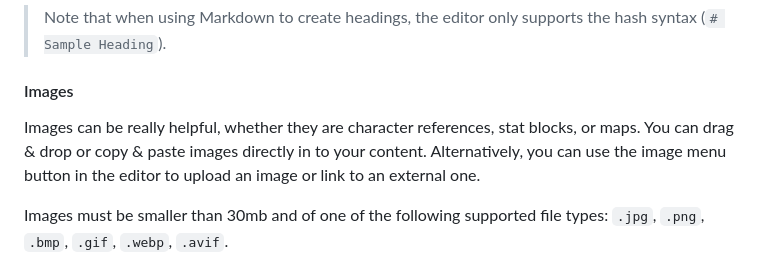
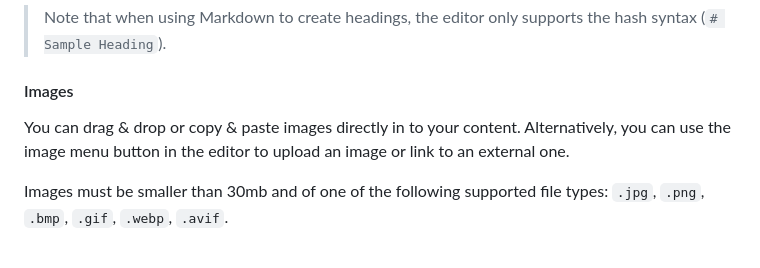
Before and after one commit to IntranelConsulting/mythic.nz, a Markdown page: src/help/storybook-editor.md, the part around the change. Rendered like a GitHub page.

Commit message:
Adjust help->images wording

```diff
--- a/src/help/storybook-editor.md
+++ b/src/help/storybook-editor.md
@@ -99,7 +99,7 @@ At the top of the content editor is a menu for styling the text and inserting va
 
 #### Images
 
-Images can be really helpful, whether they are character references, stat blocks, or maps. You can drag & drop or copy & paste images directly in to your content. Alternatively, you can use the image menu button in the editor to upload an image or link to an external one.
+You can drag & drop or copy & paste images directly in to your content. Alternatively, you can use the image menu button in the editor to upload an image or link to an external one.
 
 Images must be smaller than 30mb and of one of the following supported file types: `.jpg`, `.png`, `.bmp`, `.gif`, `.webp`, `.avif`.
 
```
